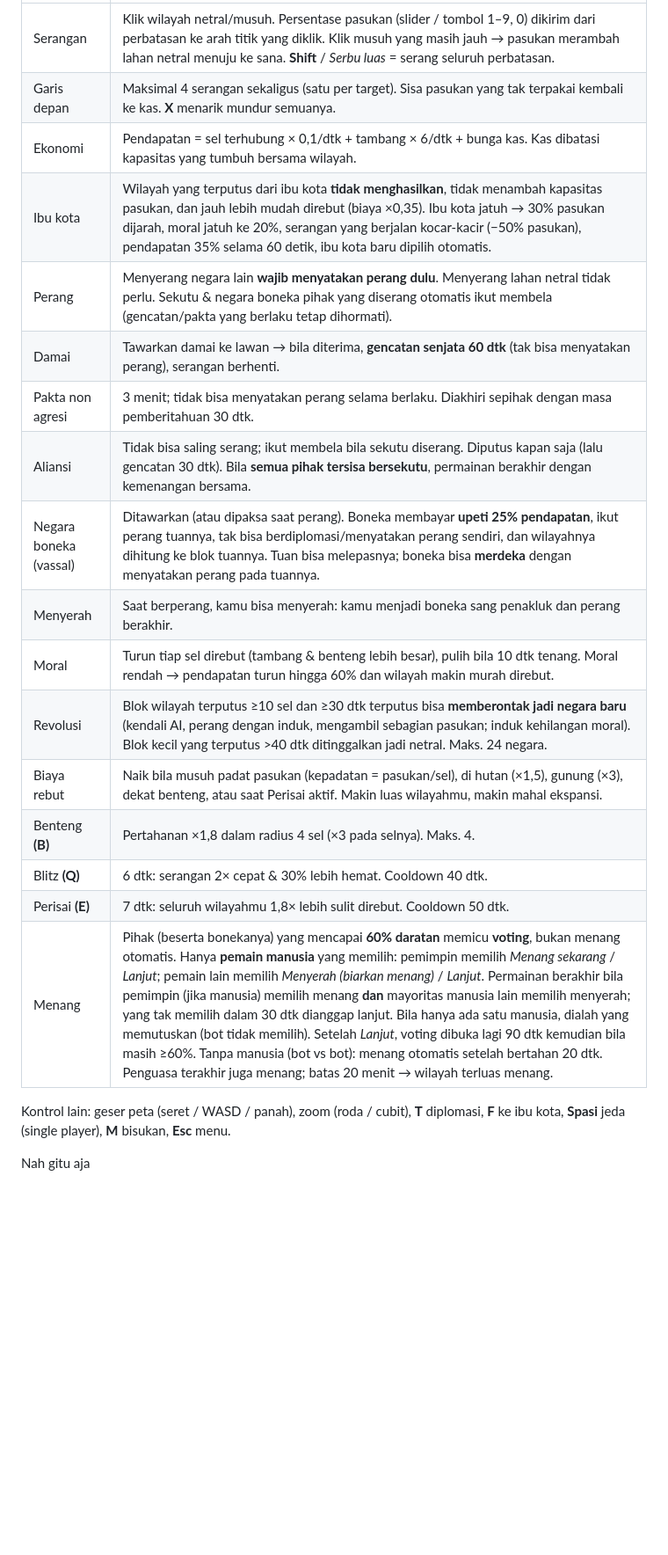
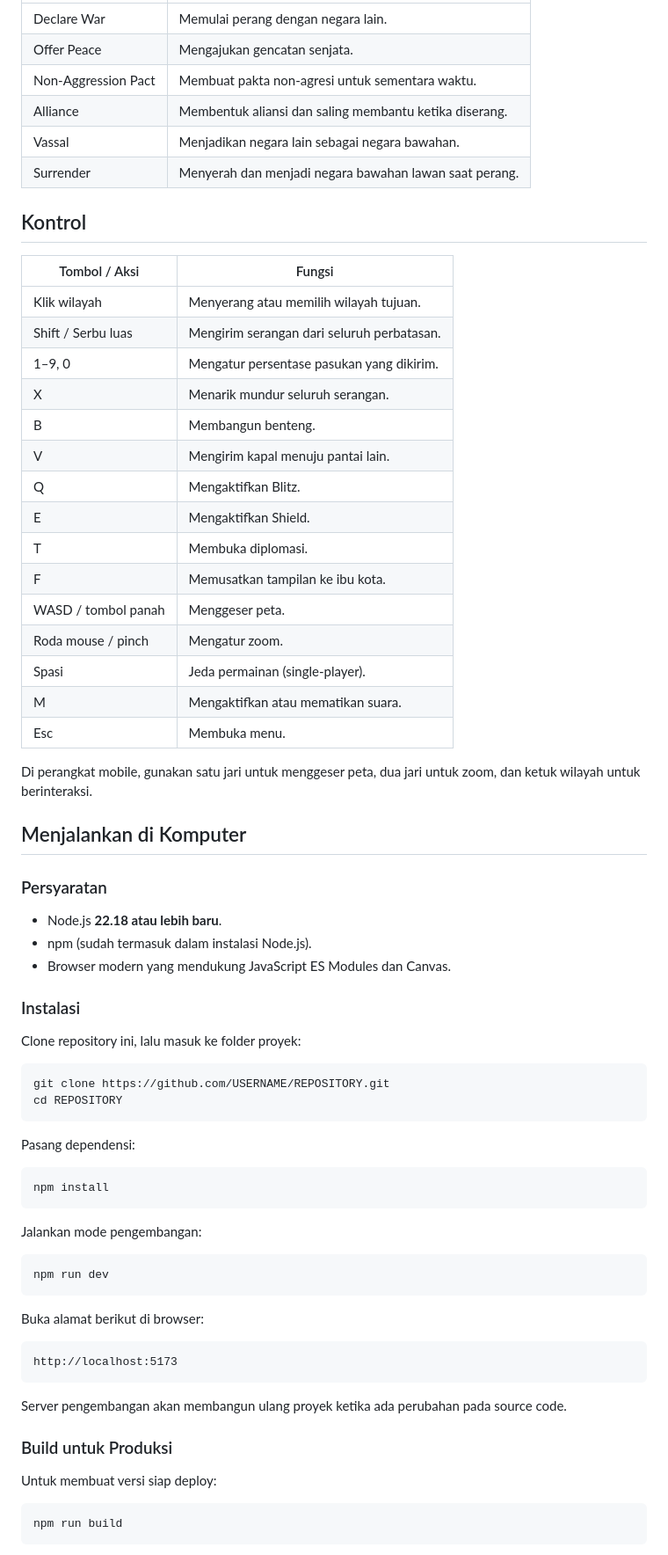
Before and after one commit to Panz-08/Web-Based-Strategy-Game, a Markdown page: README.md, the part around one of its changes. Shown at 88% size. Drawn GitHub-style; blank space fills up the shorter version.

````diff
--- a/README.md
+++ b/README.md
@@ -29,22 +45,75 @@ Main **melawan bot** (3 tingkat kesulitan) atau **multiplayer PvP** (hingga 4 ma
 | --- | --- |
-| Serangan | Klik wilayah netral/musuh. Persentase pasukan (slider / tombol 1–9, 0) dikirim dari perbatasan ke arah titik yang diklik. Klik musuh yang masih jauh → pasukan merambah lahan netral menuju ke sana. **Shift** / *Serbu luas* = serang seluruh perbatasan. |
-| Garis depan | Maksimal 4 serangan sekaligus (satu per target). Sisa pasukan yang tak terpakai kembali ke kas. **X** menarik mundur semuanya. |
-| Ekonomi | Pendapatan = sel terhubung × 0,1/dtk + tambang × 6/dtk + bunga kas. Kas dibatasi kapasitas yang tumbuh bersama wilayah. |
-| Ibu kota | Wilayah yang terputus dari ibu kota **tidak menghasilkan**, tidak menambah kapasitas pasukan, dan jauh lebih mudah direbut (biaya ×0,35). Ibu kota jatuh → 30% pasukan dijarah, moral jatuh ke 20%, serangan yang berjalan kocar-kacir (−50% pasukan), pendapatan 35% selama 60 detik, ibu kota baru dipilih otomatis. |
-| Perang | Menyerang negara lain **wajib menyatakan perang dulu**. Menyerang lahan netral tidak perlu. Sekutu & negara boneka pihak yang diserang otomatis ikut membela (gencatan/pakta yang berlaku tetap dihormati). |
-| Damai | Tawarkan damai ke lawan → bila diterima, **gencatan senjata 60 dtk** (tak bisa menyatakan perang), serangan berhenti. |
-| Pakta non agresi | 3 menit; tidak bisa menyatakan perang selama berlaku. Diakhiri sepihak dengan masa pemberitahuan 30 dtk. |
-| Aliansi | Tidak bisa saling serang; ikut membela bila sekutu diserang. Diputus kapan saja (lalu gencatan 30 dtk). Bila **semua pihak tersisa bersekutu**, permainan berakhir dengan kemenangan bersama. |
-| Negara boneka (vassal) | Ditawarkan (atau dipaksa saat perang). Boneka membayar **upeti 25% pendapatan**, ikut perang tuannya, tak bisa berdiplomasi/menyatakan perang sendiri, dan wilayahnya dihitung ke blok tuannya. Tuan bisa melepasnya; boneka bisa **merdeka** dengan menyatakan perang pada tuannya. |
-| Menyerah | Saat berperang, kamu bisa menyerah: kamu menjadi boneka sang penakluk dan perang berakhir. |
-| Moral | Turun tiap sel direbut (tambang & benteng lebih besar), pulih bila 10 dtk tenang. Moral rendah → pendapatan turun hingga 60% dan wilayah makin murah direbut. |
-| Revolusi | Blok wilayah terputus ≥10 sel dan ≥30 dtk terputus bisa **memberontak jadi negara baru** (kendali AI, perang dengan induk, mengambil sebagian pasukan; induk kehilangan moral). Blok kecil yang terputus >40 dtk ditinggalkan jadi netral. Maks. 24 negara. |
-| Biaya rebut | Naik bila musuh padat pasukan (kepadatan = pasukan/sel), di hutan (×1,5), gunung (×3), dekat benteng, atau saat Perisai aktif. Makin luas wilayahmu, makin mahal ekspansi. |
-| Benteng **(B)** | Pertahanan ×1,8 dalam radius 4 sel (×3 pada selnya). Maks. 4. |
-| Blitz **(Q)** | 6 dtk: serangan 2× cepat & 30% lebih hemat. Cooldown 40 dtk. |
-| Perisai **(E)** | 7 dtk: seluruh wilayahmu 1,8× lebih sulit direbut. Cooldown 50 dtk. |
-| Menang | Pihak (beserta bonekanya) yang mencapai **60% daratan** memicu **voting**, bukan menang otomatis. Hanya **pemain manusia** yang memilih: pemimpin memilih *Menang sekarang* / *Lanjut*; pemain lain memilih *Menyerah (biarkan menang)* / *Lanjut*. Permainan berakhir bila pemimpin (jika manusia) memilih menang **dan** mayoritas manusia lain memilih menyerah; yang tak memilih dalam 30 dtk dianggap lanjut. Bila hanya ada satu manusia, dialah yang memutuskan (bot tidak memilih). Setelah *Lanjut*, voting dibuka lagi 90 dtk kemudian bila masih ≥60%. Tanpa manusia (bot vs bot): menang otomatis setelah bertahan 20 dtk. Penguasa terakhir juga menang; batas 20 menit → wilayah terluas menang. |
+| Declare War | Memulai perang dengan negara lain. |
+| Offer Peace | Mengajukan gencatan senjata. |
+| Non-Aggression Pact | Membuat pakta non-agresi untuk sementara waktu. |
+| Alliance | Membentuk aliansi dan saling membantu ketika diserang. |
+| Vassal | Menjadikan negara lain sebagai negara bawahan. |
+| Surrender | Menyerah dan menjadi negara bawahan lawan saat perang. |
 
-Kontrol lain: geser peta (seret / WASD / panah), zoom (roda / cubit), **T** diplomasi, **F** ke ibu kota, **Spasi** jeda (single player), **M** bisukan, **Esc** menu.
+## Kontrol
 
-Nah gitu aja
+| Tombol / Aksi | Fungsi |
+| --- | --- |
+| Klik wilayah | Menyerang atau memilih wilayah tujuan. |
+| Shift / Serbu luas | Mengirim serangan dari seluruh perbatasan. |
+| 1–9, 0 | Mengatur persentase pasukan yang dikirim. |
+| X | Menarik mundur seluruh serangan. |
+| B | Membangun benteng. |
+| V | Mengirim kapal menuju pantai lain. |
+| Q | Mengaktifkan Blitz. |
+| E | Mengaktifkan Shield. |
+| T | Membuka diplomasi. |
+| F | Memusatkan tampilan ke ibu kota. |
+| WASD / tombol panah | Menggeser peta. |
+| Roda mouse / pinch | Mengatur zoom. |
+| Spasi | Jeda permainan (single-player). |
+| M | Mengaktifkan atau mematikan suara. |
+| Esc | Membuka menu. |
+
+Di perangkat mobile, gunakan satu jari untuk menggeser peta, dua jari untuk zoom, dan ketuk wilayah untuk berinteraksi.
+
+## Menjalankan di Komputer
+
+### Persyaratan
+
+- Node.js **22.18 atau lebih baru**.
+- npm (sudah termasuk dalam instalasi Node.js).
+- Browser modern yang mendukung JavaScript ES Modules dan Canvas.
+
+### Instalasi
+
+Clone repository ini, lalu masuk ke folder proyek:
+
+```bash
+git clone https://github.com/USERNAME/REPOSITORY.git
+cd REPOSITORY
+```
+
+Pasang dependensi:
+
+```bash
+npm install
+```
+
+Jalankan mode pengembangan:
+
+```bash
+npm run dev
+```
+
+Buka alamat berikut di browser:
+
+```text
+http://localhost:5173
+```
+
+Server pengembangan akan membangun ulang proyek ketika ada perubahan pada source code.
+
+### Build untuk Produksi
+
+Untuk membuat versi siap deploy:
+
+```bash
+npm run build
+```
+
````
Also changed, not shown: other parts of README.md (+177 -19 lines).
